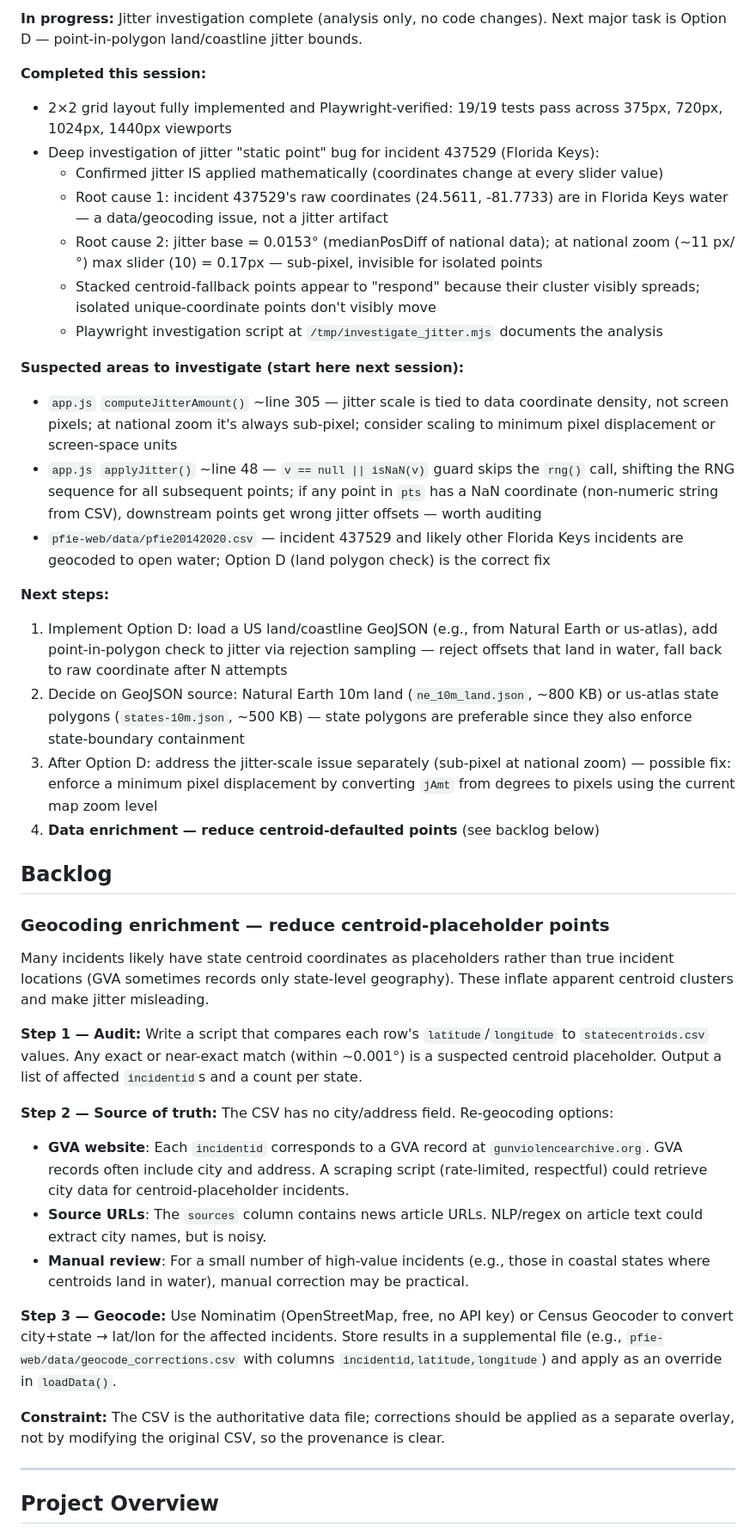
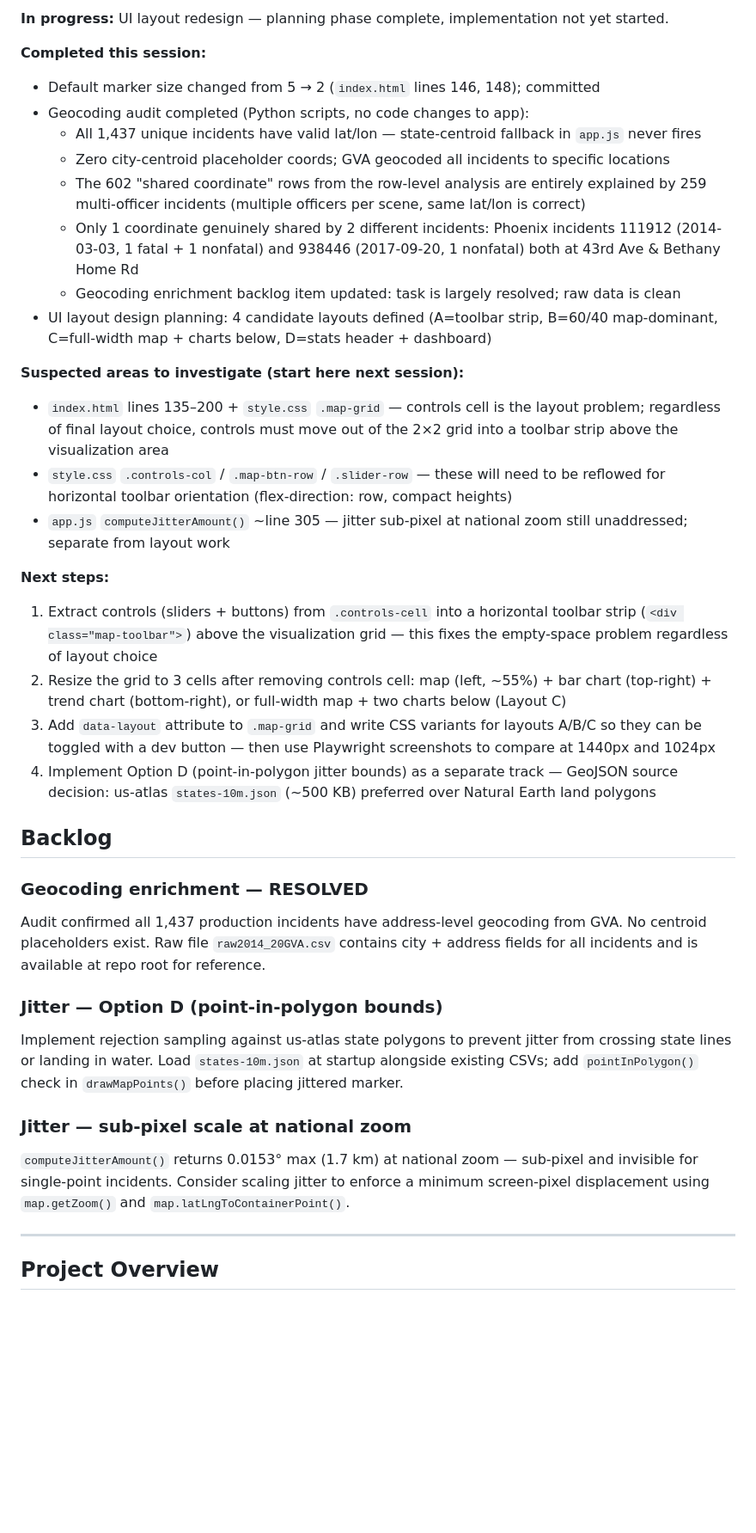
Before and after one commit to michaelsierraa/pfiexplorer, a Markdown page: CLAUDE.md, the part around one of its changes. Shown at 86% size. Drawn GitHub-style; blank space fills up the shorter version.

Commit message:
chore: update session status in CLAUDE.md

```diff
--- a/CLAUDE.md
+++ b/CLAUDE.md
@@ -8,42 +8,37 @@ This file provides guidance to Claude Code (claude.ai/code) when working with co
 
-**In progress:** Jitter investigation complete (analysis only, no code changes). Next major task is Option D — point-in-polygon land/coastline jitter bounds.
+**In progress:** UI layout redesign — planning phase complete, implementation not yet started.
 
 **Completed this session:**
-- 2×2 grid layout fully implemented and Playwright-verified: 19/19 tests pass across 375px, 720px, 1024px, 1440px viewports
-- Deep investigation of jitter "static point" bug for incident 437529 (Florida Keys):
-  - Confirmed jitter IS applied mathematically (coordinates change at every slider value)
-  - Root cause 1: incident 437529's raw coordinates (24.5611, -81.7733) are in Florida Keys water — a data/geocoding issue, not a jitter artifact
-  - Root cause 2: jitter base = 0.0153° (medianPosDiff of national data); at national zoom (~11 px/°) max slider (10) = 0.17px — sub-pixel, invisible for isolated points
-  - Stacked centroid-fallback points appear to "respond" because their cluster visibly spreads; isolated unique-coordinate points don't visibly move
-  - Playwright investigation script at `/tmp/investigate_jitter.mjs` documents the analysis
+- Default marker size changed from 5 → 2 (`index.html` lines 146, 148); committed
+- Geocoding audit completed (Python scripts, no code changes to app):
+  - All 1,437 unique incidents have valid lat/lon — state-centroid fallback in `app.js` never fires
+  - Zero city-centroid placeholder coords; GVA geocoded all incidents to specific locations
+  - The 602 "shared coordinate" rows from the row-level analysis are entirely explained by 259 multi-officer incidents (multiple officers per scene, same lat/lon is correct)
+  - Only 1 coordinate genuinely shared by 2 different incidents: Phoenix incidents 111912 (2014-03-03, 1 fatal + 1 nonfatal) and 938446 (2017-09-20, 1 nonfatal) both at 43rd Ave & Bethany Home Rd
+  - Geocoding enrichment backlog item updated: task is largely resolved; raw data is clean
+- UI layout design planning: 4 candidate layouts defined (A=toolbar strip, B=60/40 map-dominant, C=full-width map + charts below, D=stats header + dashboard)
 
 **Suspected areas to investigate (start here next session):**
-- `app.js` `computeJitterAmount()` ~line 305 — jitter scale is tied to data coordinate density, not screen pixels; at national zoom it's always sub-pixel; consider scaling to minimum pixel displacement or screen-space units
-- `app.js` `applyJitter()` ~line 48 — `v == null || isNaN(v)` guard skips the `rng()` call, shifting the RNG sequence for all subsequent points; if any point in `pts` has a NaN coordinate (non-numeric string from CSV), downstream points get wrong jitter offsets — worth auditing
-- `pfie-web/data/pfie20142020.csv` — incident 437529 and likely other Florida Keys incidents are geocoded to open water; Option D (land polygon check) is the correct fix
+- `index.html` lines 135–200 + `style.css` `.map-grid` — controls cell is the layout problem; regardless of final layout choice, controls must move out of the 2×2 grid into a toolbar strip above the visualization area
+- `style.css` `.controls-col` / `.map-btn-row` / `.slider-row` — these will need to be reflowed for horizontal toolbar orientation (flex-direction: row, compact heights)
+- `app.js` `computeJitterAmount()` ~line 305 — jitter sub-pixel at national zoom still unaddressed; separate from layout work
 
 **Next steps:**
-1. Implement Option D: load a US land/coastline GeoJSON (e.g., from Natural Earth or us-atlas), add point-in-polygon check to jitter via rejection sampling — reject offsets that land in water, fall back to raw coordinate after N attempts
-2. Decide on GeoJSON source: Natural Earth 10m land (`ne_10m_land.json`, ~800 KB) or us-atlas state polygons (`states-10m.json`, ~500 KB) — state polygons are preferable since they also enforce state-boundary containment
-3. After Option D: address the jitter-scale issue separately (sub-pixel at national zoom) — possible fix: enforce a minimum pixel displacement by converting `jAmt` from degrees to pixels using the current map zoom level
-4. **Data enrichment — reduce centroid-defaulted points** (see backlog below)
+1. Extract controls (sliders + buttons) from `.controls-cell` into a horizontal toolbar strip (`<div class="map-toolbar">`) above the visualization grid — this fixes the empty-space problem regardless of layout choice
+2. Resize the grid to 3 cells after removing controls cell: map (left, ~55%) + bar chart (top-right) + trend chart (bottom-right), or full-width map + two charts below (Layout C)
+3. Add `data-layout` attribute to `.map-grid` and write CSS variants for layouts A/B/C so they can be toggled with a dev button — then use Playwright screenshots to compare at 1440px and 1024px
+4. Implement Option D (point-in-polygon jitter bounds) as a separate track — GeoJSON source decision: us-atlas `states-10m.json` (~500 KB) preferred over Natural Earth land polygons
 
 ## Backlog
 
-### Geocoding enrichment — reduce centroid-placeholder points
+### Geocoding enrichment — RESOLVED
+Audit confirmed all 1,437 production incidents have address-level geocoding from GVA. No centroid placeholders exist. Raw file `raw2014_20GVA.csv` contains city + address fields for all incidents and is available at repo root for reference.
 
-Many incidents likely have state centroid coordinates as placeholders rather than true incident locations (GVA sometimes records only state-level geography). These inflate apparent centroid clusters and make jitter misleading.
+### Jitter — Option D (point-in-polygon bounds)
+Implement rejection sampling against us-atlas state polygons to prevent jitter from crossing state lines or landing in water. Load `states-10m.json` at startup alongside existing CSVs; add `pointInPolygon()` check in `drawMapPoints()` before placing jittered marker.
 
-**Step 1 — Audit:** Write a script that compares each row's `latitude`/`longitude` to `statecentroids.csv` values. Any exact or near-exact match (within ~0.001°) is a suspected centroid placeholder. Output a list of affected `incidentid`s and a count per state.
-
-**Step 2 — Source of truth:** The CSV has no city/address field. Re-geocoding options:
-- **GVA website**: Each `incidentid` corresponds to a GVA record at `gunviolencearchive.org`. GVA records often include city and address. A scraping script (rate-limited, respectful) could retrieve city data for centroid-placeholder incidents.
-- **Source URLs**: The `sources` column contains news article URLs. NLP/regex on article text could extract city names, but is noisy.
-- **Manual review**: For a small number of high-value incidents (e.g., those in coastal states where centroids land in water), manual correction may be practical.
-
-**Step 3 — Geocode:** Use Nominatim (OpenStreetMap, free, no API key) or Census Geocoder to convert city+state → lat/lon for the affected incidents. Store results in a supplemental file (e.g., `pfie-web/data/geocode_corrections.csv` with columns `incidentid,latitude,longitude`) and apply as an override in `loadData()`.
-
-**Constraint:** The CSV is the authoritative data file; corrections should be applied as a separate overlay, not by modifying the original CSV, so the provenance is clear.
+### Jitter — sub-pixel scale at national zoom
+`computeJitterAmount()` returns 0.0153° max (1.7 km) at national zoom — sub-pixel and invisible for single-point incidents. Consider scaling jitter to enforce a minimum screen-pixel displacement using `map.getZoom()` and `map.latLngToContainerPoint()`.
 
 ---
 
```
Also changed, not shown: other parts of CLAUDE.md (+1 -1 lines).
